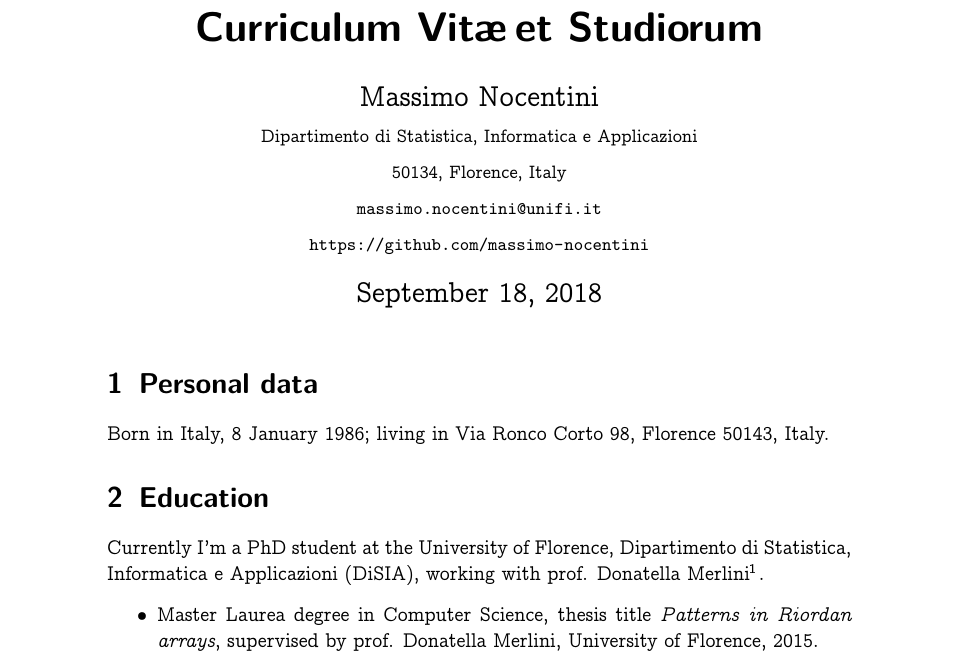
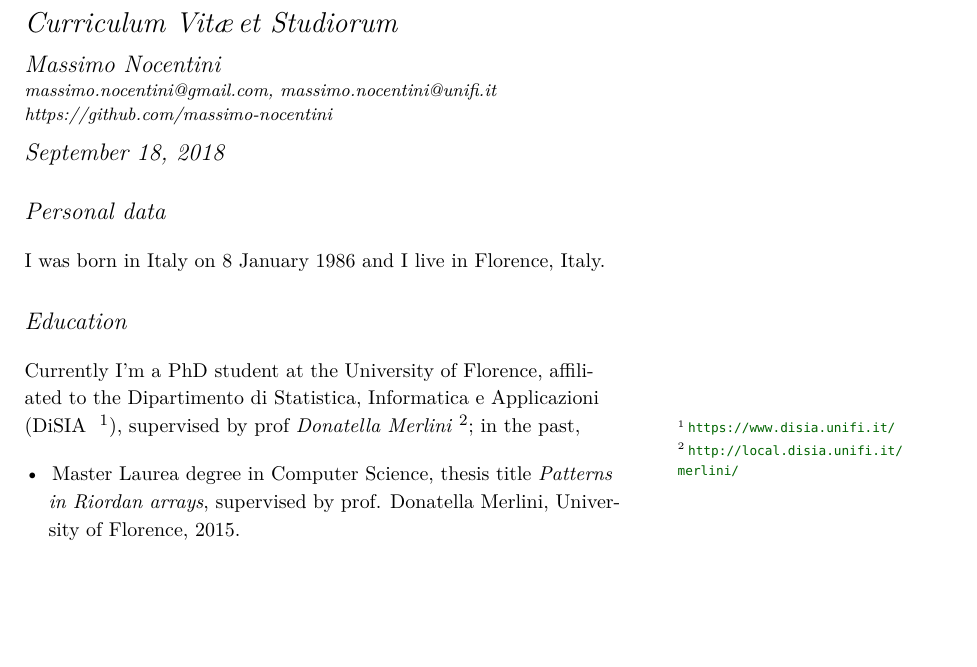
Before and after one commit to massimo-nocentini/curriculum-vitae, a LaTeX CV (studiorum/cv-studiorum.tex): part of page 1 of 5 before the commit and part of page 1 of 4 after it, cut so that both start at the same text, the shorter picture padded with empty space. Compiled offline with XeLaTeX; a missing font is replaced by an installed copy or a similar font.

Commit message:
Use the `tufte` style for the CV studiorum.

```diff
--- a/studiorum/cv-studiorum.tex
+++ b/studiorum/cv-studiorum.tex
@@ -18,24 +26,25 @@
 
     \title{Curriculum Vit\ae\,et Studiorum}
 
-    \author{Massimo Nocentini\\
-        \small{Dipartimento di Statistica, Informatica e Applicazioni}\\
-        \small{50134, Florence, Italy}\\
-        \small{\url{massimo.nocentini@unifi.it}}\\
-        \small{\url{https://github.com/massimo-nocentini}}\\
-        }
+    \author{Massimo Nocentini\newline
+        \small{{massimo.nocentini@gmail.com}},
+        \small{{massimo.nocentini@unifi.it}}\newline
+        \small{{https://github.com/massimo-nocentini}}
+    }
 
     \maketitle
 
     \section{Personal data}
 
-    Born in Italy, 8 January 1986; living in Via Ronco Corto 98, Florence 50143, Italy.
+    I was born in Italy on 8 January 1986 and I live in Florence, Italy.
 
     \section{Education}
 
-    Currently I'm a PhD student at the University of Florence,
-    Dipartimento di Statistica, Informatica e Applicazioni (DiSIA), working
-    with prof. Donatella Merlini\footnote{\url{http://local.disia.unifi.it/merlini/}}.
+    Currently I'm a PhD student at the University of Florence, affiliated to the
+    Dipartimento di Statistica, Informatica e Applicazioni (DiSIA~
+    \footnote{\url{https://www.disia.unifi.it/}}), supervised by prof
+    \textit{Donatella Merlini}
+    \footnote{\url{http://local.disia.unifi.it/merlini/}}; in the past,
 
     \begin{itemize}
         \item Master Laurea degree in Computer Science, thesis title \emph{Patterns in Riordan arrays},
```
Also changed, not shown: curriculum-vitae.pdf, studiorum/Makefile, studiorum/cv-studiorum.pdf (deleted), studiorum/cv-studiorum.tex (18 more changed lines).
